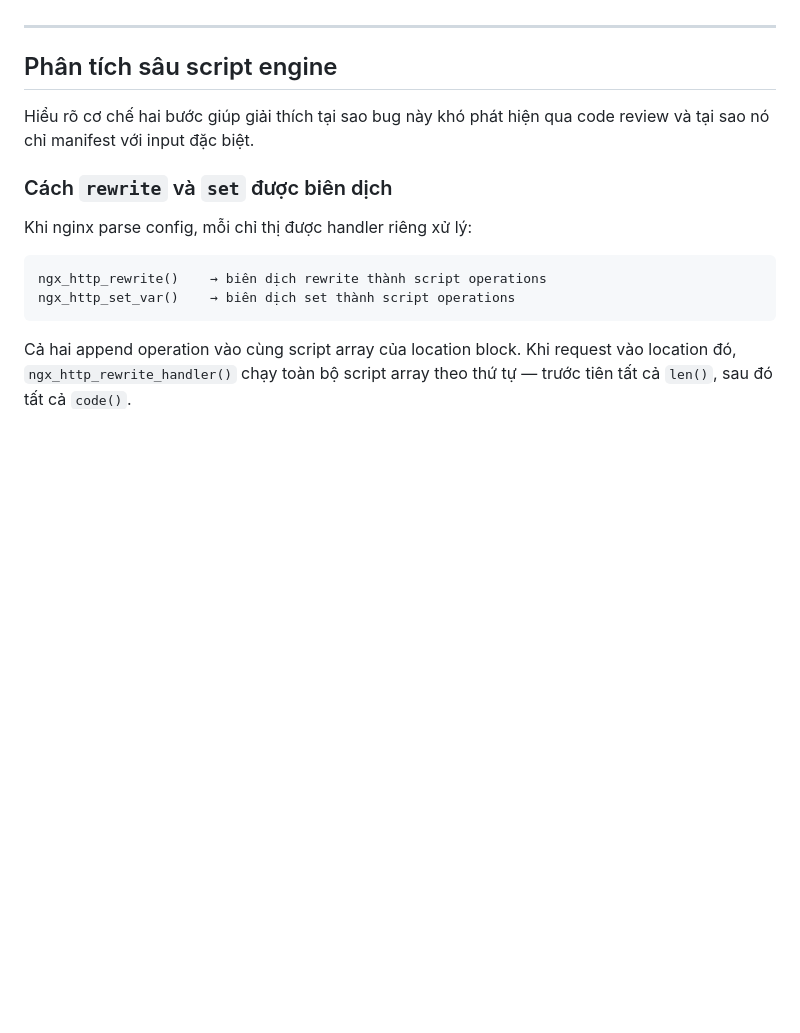
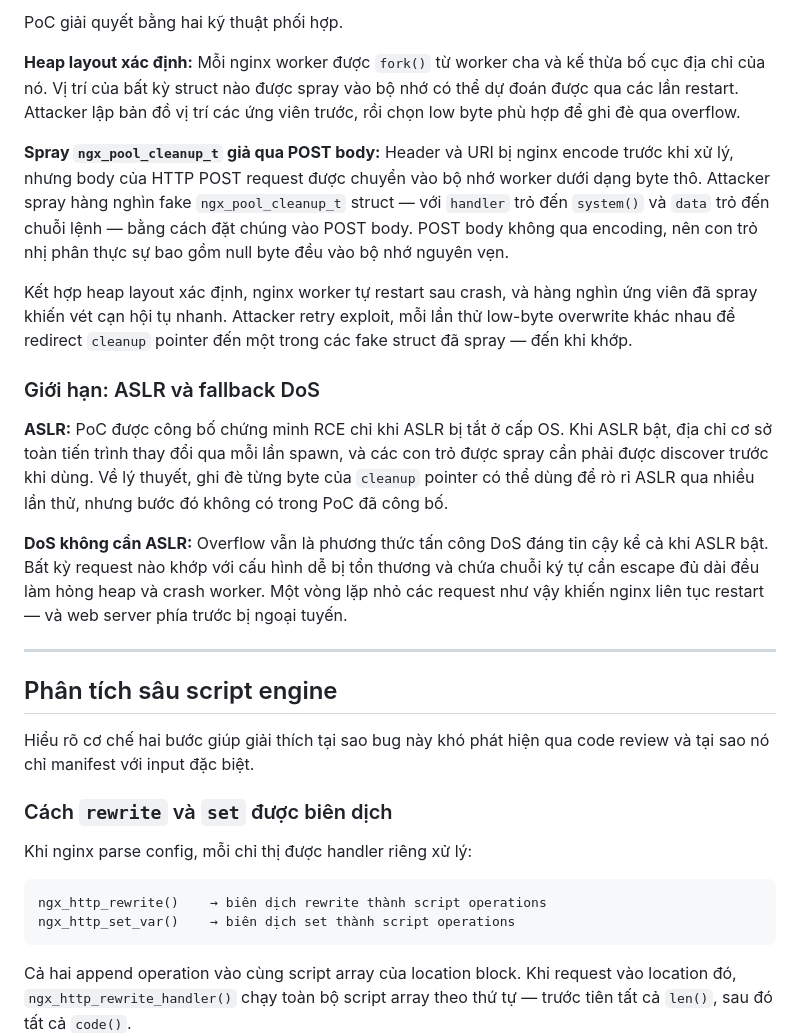
Before and after one commit to TrangTuanAnh/redteam-notes, a Markdown page: cve/CVE-2026-42945/README.md, the part around one of its changes. Rendered like a GitHub page; blank space fills up the shorter version.

```diff
--- a/cve/CVE-2026-42945/README.md
+++ b/cve/CVE-2026-42945/README.md
@@ -159,3 +172,16 @@ Khi nginx gọi function pointer đã bị overwrite, execution chuyển sang đ
+PoC giải quyết bằng hai kỹ thuật phối hợp.
+
+**Heap layout xác định:** Mỗi nginx worker được `fork()` từ worker cha và kế thừa bố cục địa chỉ của nó. Vị trí của bất kỳ struct nào được spray vào bộ nhớ có thể dự đoán được qua các lần restart. Attacker lập bản đồ vị trí các ứng viên trước, rồi chọn low byte phù hợp để ghi đè qua overflow.
+
+**Spray `ngx_pool_cleanup_t` giả qua POST body:** Header và URI bị nginx encode trước khi xử lý, nhưng body của HTTP POST request được chuyển vào bộ nhớ worker dưới dạng byte thô. Attacker spray hàng nghìn fake `ngx_pool_cleanup_t` struct — với `handler` trỏ đến `system()` và `data` trỏ đến chuỗi lệnh — bằng cách đặt chúng vào POST body. POST body không qua encoding, nên con trỏ nhị phân thực sự bao gồm null byte đều vào bộ nhớ nguyên vẹn.
+
+Kết hợp heap layout xác định, nginx worker tự restart sau crash, và hàng nghìn ứng viên đã spray khiến vét cạn hội tụ nhanh. Attacker retry exploit, mỗi lần thử low-byte overwrite khác nhau để redirect `cleanup` pointer đến một trong các fake struct đã spray — đến khi khớp.
+
+### Giới hạn: ASLR và fallback DoS
+
+**ASLR:** PoC được công bố chứng minh RCE chỉ khi ASLR bị tắt ở cấp OS. Khi ASLR bật, địa chỉ cơ sở toàn tiến trình thay đổi qua mỗi lần spawn, và các con trỏ được spray cần phải được discover trước khi dùng. Về lý thuyết, ghi đè từng byte của `cleanup` pointer có thể dùng để rò rỉ ASLR qua nhiều lần thử, nhưng bước đó không có trong PoC đã công bố.
+
+**DoS không cần ASLR:** Overflow vẫn là phương thức tấn công DoS đáng tin cậy kể cả khi ASLR bật. Bất kỳ request nào khớp với cấu hình dễ bị tổn thương và chứa chuỗi ký tự cần escape đủ dài đều làm hỏng heap và crash worker. Một vòng lặp nhỏ các request như vậy khiến nginx liên tục restart — và web server phía trước bị ngoại tuyến.
 
 ---
 
```
Also changed, not shown: other parts of cve/CVE-2026-42945/README.md (+22 -9 lines).
